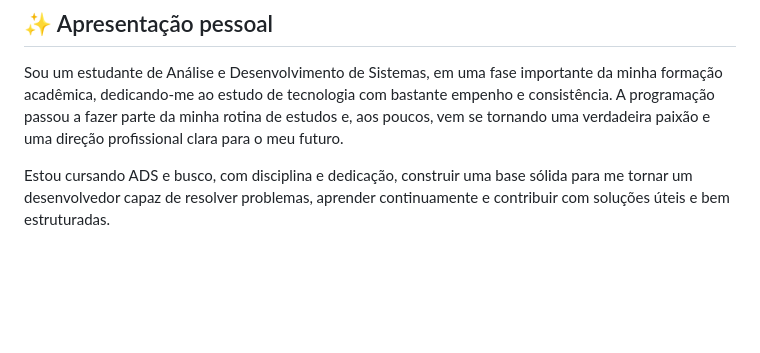
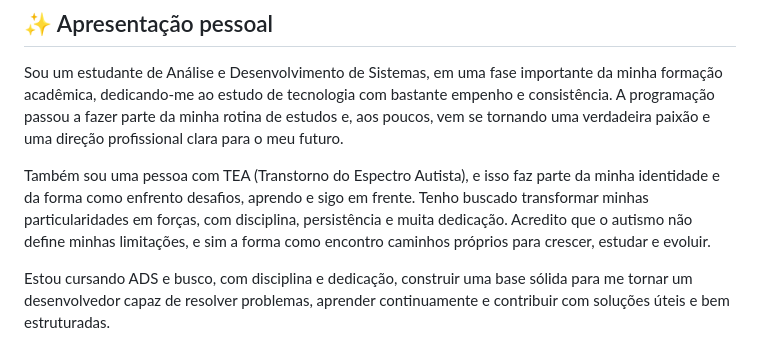
Before and after one commit to NicollasRodrigo/-Jornada-de-Estudos-Nicollas-Rodrigo, a Markdown page: README.md, the part around the change. GitHub-like rendering; blank space fills up the shorter version.

Commit message:
docs: ajustar apresentação pessoal no README

```diff
--- a/README.md
+++ b/README.md
@@ -24,6 +24,8 @@ Este espaço é mais do que uma coleção de arquivos: é um registro transparen
 ## ✨ Apresentação pessoal
 
 Sou um estudante de Análise e Desenvolvimento de Sistemas, em uma fase importante da minha formação acadêmica, dedicando-me ao estudo de tecnologia com bastante empenho e consistência. A programação passou a fazer parte da minha rotina de estudos e, aos poucos, vem se tornando uma verdadeira paixão e uma direção profissional clara para o meu futuro.
+
+Também sou uma pessoa com TEA (Transtorno do Espectro Autista), e isso faz parte da minha identidade e da forma como enfrento desafios, aprendo e sigo em frente. Tenho buscado transformar minhas particularidades em forças, com disciplina, persistência e muita dedicação. Acredito que o autismo não define minhas limitações, e sim a forma como encontro caminhos próprios para crescer, estudar e evoluir.
 
 Estou cursando ADS e busco, com disciplina e dedicação, construir uma base sólida para me tornar um desenvolvedor capaz de resolver problemas, aprender continuamente e contribuir com soluções úteis e bem estruturadas.
 
```
